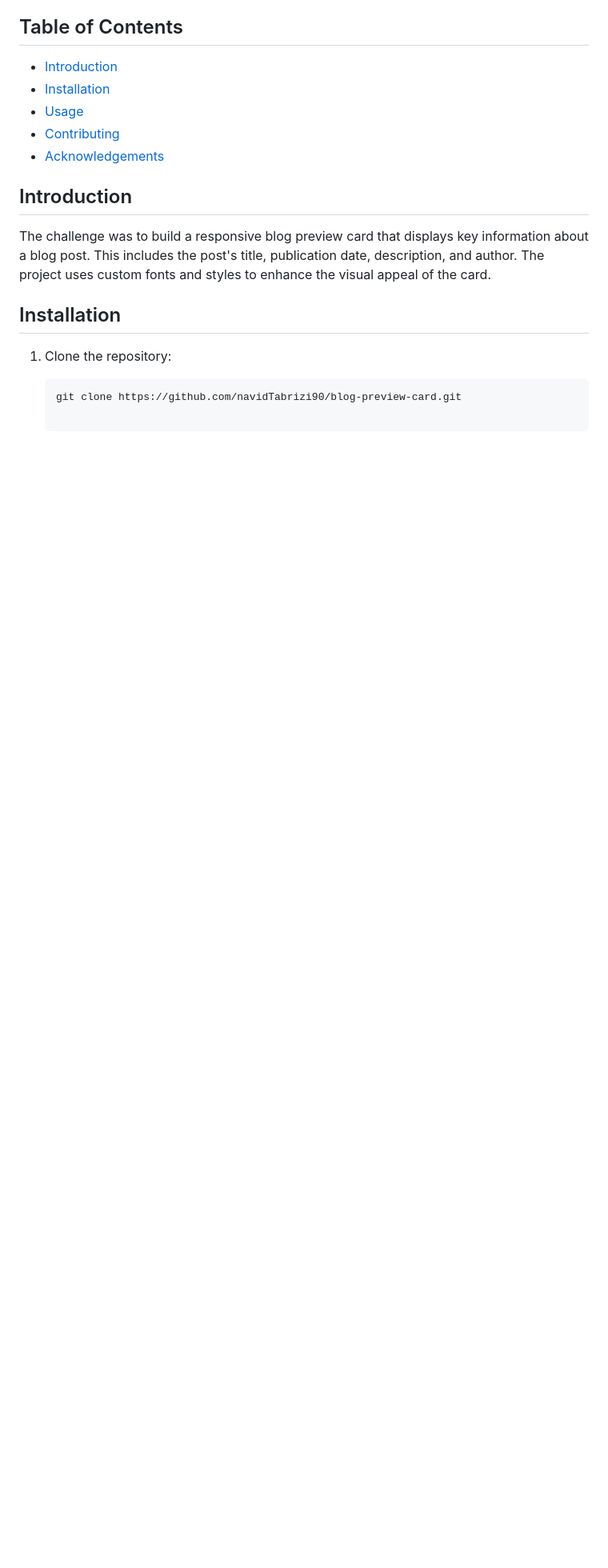
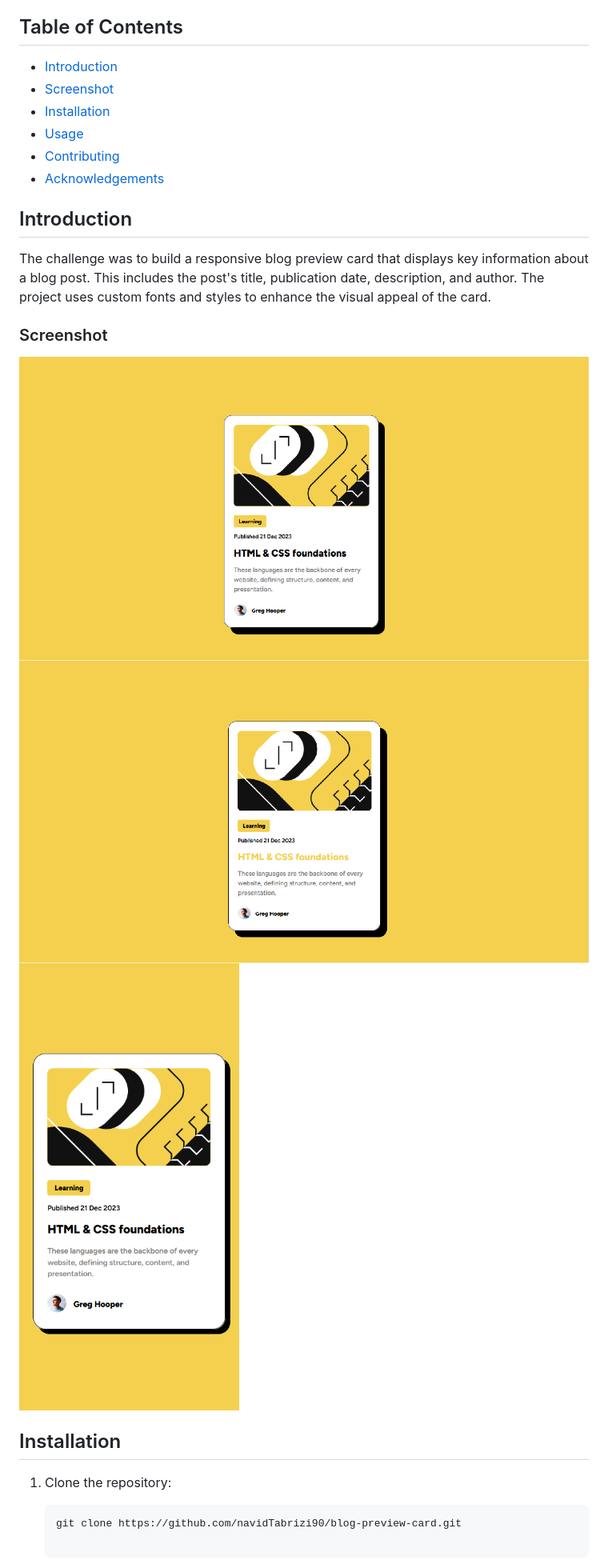
Before and after one commit to navidTabrizi90/blog-card, a Markdown page: README.md, the part around the change. Shown: that part at 80% size. GitHub-like rendering; pictures changed too: assets/images/screenshots/desktop-mode-with-hover.png (added), assets/images/screenshots/desktop-mode.png (added), assets/images/screenshots/mobile-mode.png (added); blank space fills up the shorter version.

Commit message:
Added screenshots in README

```diff
--- a/README.md
+++ b/README.md
@@ -5,6 +5,7 @@ This project is my solution to the Blog Preview Card challenge on Frontend Mento
 ## Table of Contents
 
 -   [Introduction](#introduction)
+-   [Screenshot](#screenshot)
 -   [Installation](#installation)
 -   [Usage](#usage)
 -   [Contributing](#contributing)
@@ -13,6 +14,12 @@ This project is my solution to the Blog Preview Card challenge on Frontend Mento
 ## Introduction
 
 The challenge was to build a responsive blog preview card that displays key information about a blog post. This includes the post's title, publication date, description, and author. The project uses custom fonts and styles to enhance the visual appeal of the card.
+
+### Screenshot
+
+![desktop mode ](./assets/images/screenshots/desktop-mode.png)
+![desktop mode with hover](./assets/images/screenshots/desktop-mode-with-hover.png)
+![mobile mode](./assets/images/screenshots/mobile-mode.png)
 
 ## Installation
 
```
Also changed, not shown: README-template.md (+0 -4 lines).
